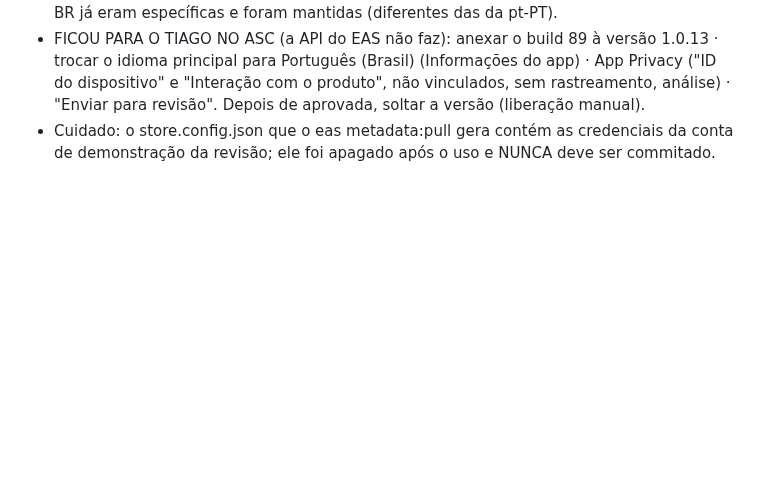
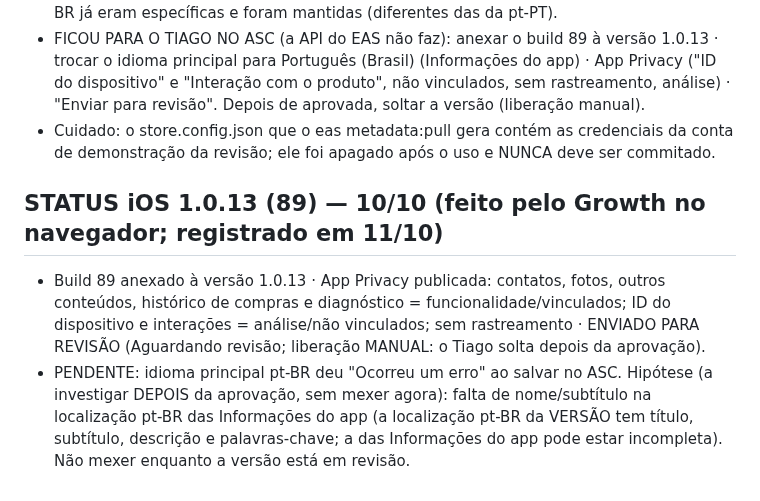
Before and after one commit to tiagorafaelbs-max/fiado-facil, a Markdown page: docs/release/PROXIMO-BUILD.md, the part around the change. Drawn GitHub-style; blank space fills up the shorter version.

Commit message:
docs: status iOS 1.0.13 (em revisão) e pendência do idioma principal

```diff
--- a/docs/release/PROXIMO-BUILD.md
+++ b/docs/release/PROXIMO-BUILD.md
@@ -541,3 +541,7 @@ Código: commit a34f7e6 (android-combinada, para os binários 54/88) e merge 254
 - iOS (via eas metadata, mesmas credenciais Apple do EAS, conferido relendo da App Store Connect): versão 1.0.13; URL de privacidade https://fiadoapp.app.br/privacidade (pt-BR e pt-PT); "O que há de novo" em pt-BR e pt-PT; capturas da pt-PT copiadas para a pt-BR (a pt-PT foi mantida); liberação MANUAL (automaticRelease false). As palavras-chave da pt-BR já eram específicas e foram mantidas (diferentes das da pt-PT).
 - FICOU PARA O TIAGO NO ASC (a API do EAS não faz): anexar o build 89 à versão 1.0.13 · trocar o idioma principal para Português (Brasil) (Informações do app) · App Privacy ("ID do dispositivo" e "Interação com o produto", não vinculados, sem rastreamento, análise) · "Enviar para revisão". Depois de aprovada, soltar a versão (liberação manual).
 - Cuidado: o store.config.json que o eas metadata:pull gera contém as credenciais da conta de demonstração da revisão; ele foi apagado após o uso e NUNCA deve ser commitado.
+
+## STATUS iOS 1.0.13 (89) — 10/10 (feito pelo Growth no navegador; registrado em 11/10)
+- Build 89 anexado à versão 1.0.13 · App Privacy publicada: contatos, fotos, outros conteúdos, histórico de compras e diagnóstico = funcionalidade/vinculados; ID do dispositivo e interações = análise/não vinculados; sem rastreamento · ENVIADO PARA REVISÃO (Aguardando revisão; liberação MANUAL: o Tiago solta depois da aprovação).
+- PENDENTE: idioma principal pt-BR deu "Ocorreu um erro" ao salvar no ASC. Hipótese (a investigar DEPOIS da aprovação, sem mexer agora): falta de nome/subtítulo na localização pt-BR das Informações do app (a localização pt-BR da VERSÃO tem título, subtítulo, descrição e palavras-chave; a das Informações do app pode estar incompleta). Não mexer enquanto a versão está em revisão.
```
